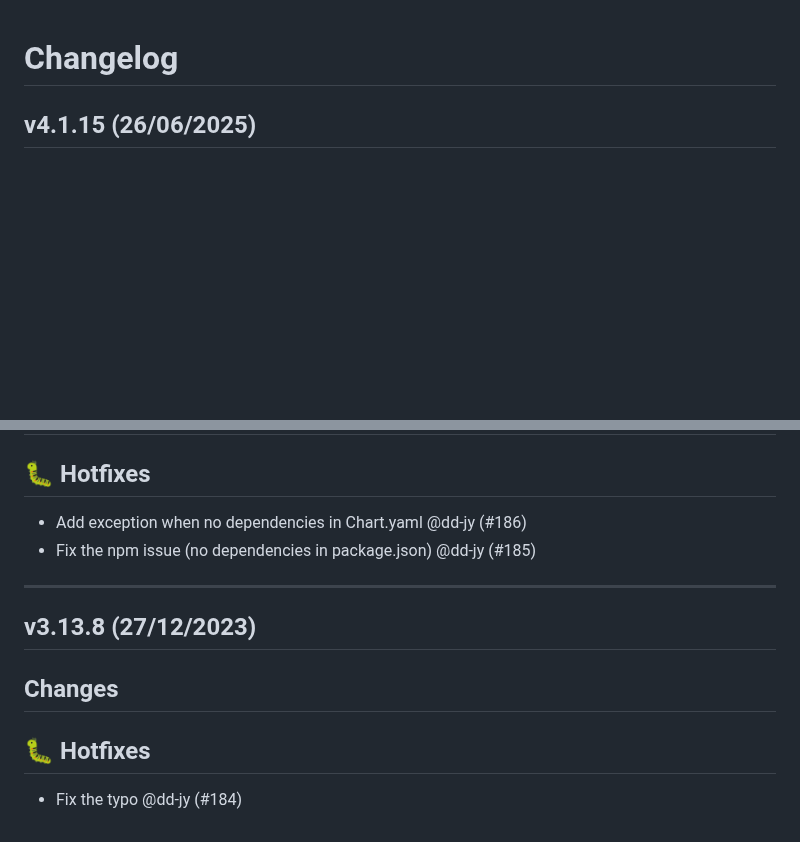
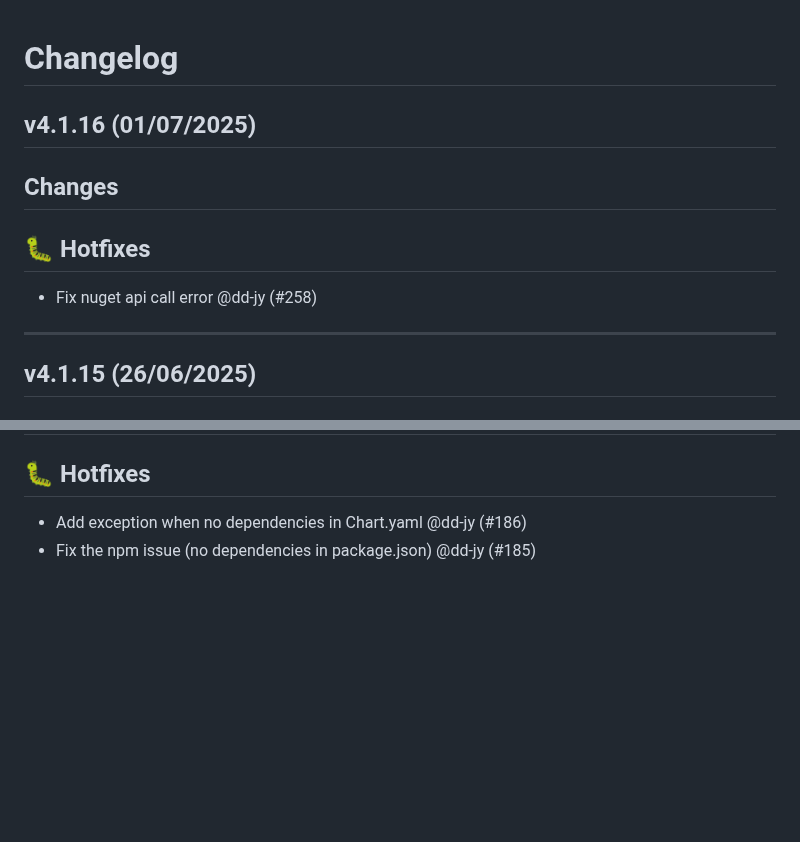
Before and after one commit to fosslight/fosslight_dependency_scanner, a Markdown page: CHANGELOG.md, 2 parts joined by grey strips. Rendered like a GitHub page; blank space fills up the shorter version.

Commit message:
Update ChangeLog

```diff
--- a/CHANGELOG.md
+++ b/CHANGELOG.md
@@ -1,4 +1,12 @@
 # Changelog
+
+## v4.1.16 (01/07/2025)
+## Changes
+## 🐛 Hotfixes
+
+- Fix nuget api call error @dd-jy (#258)
+
+---
 
 ## v4.1.15 (26/06/2025)
 ## Changes
@@ -309,11 +317,3 @@
 
 - Add exception when no dependencies in Chart.yaml @dd-jy (#186)
 - Fix the npm issue (no dependencies in package.json) @dd-jy (#185)
-
----
-
-## v3.13.8 (27/12/2023)
-## Changes
-## 🐛 Hotfixes
-
-- Fix the typo @dd-jy (#184)
```
